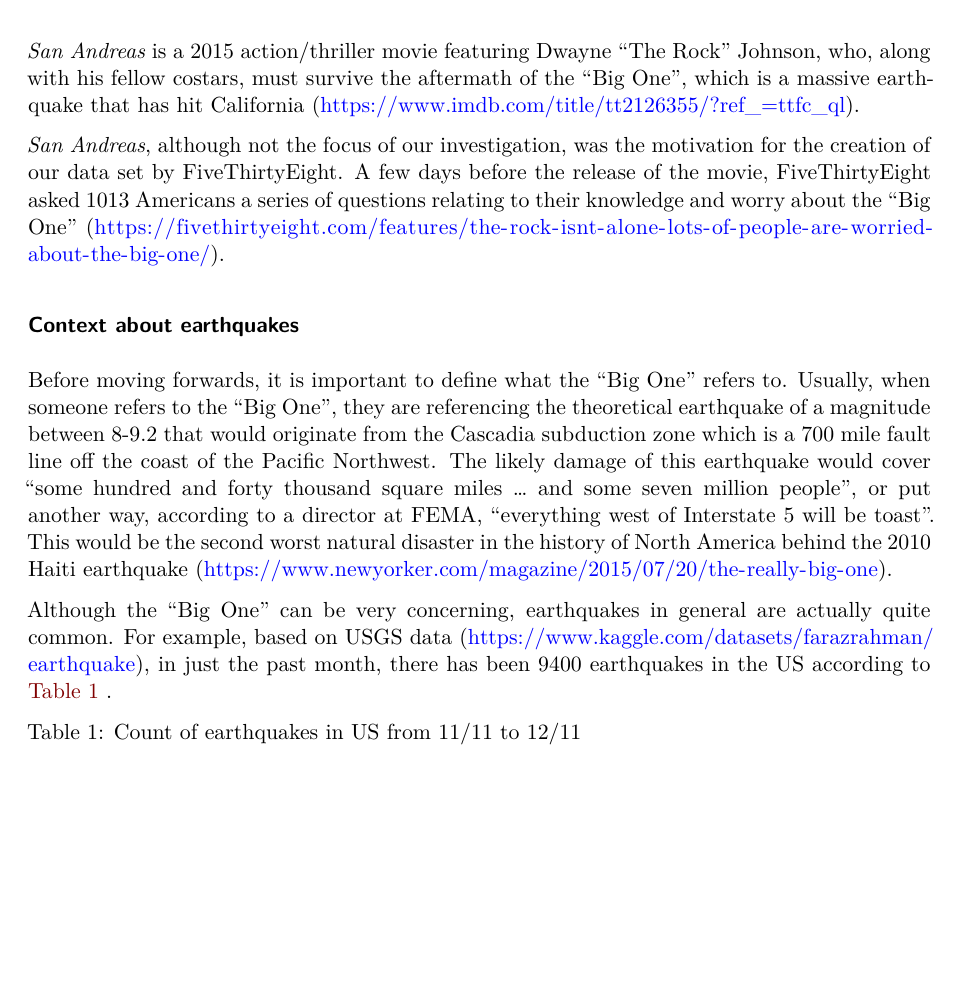
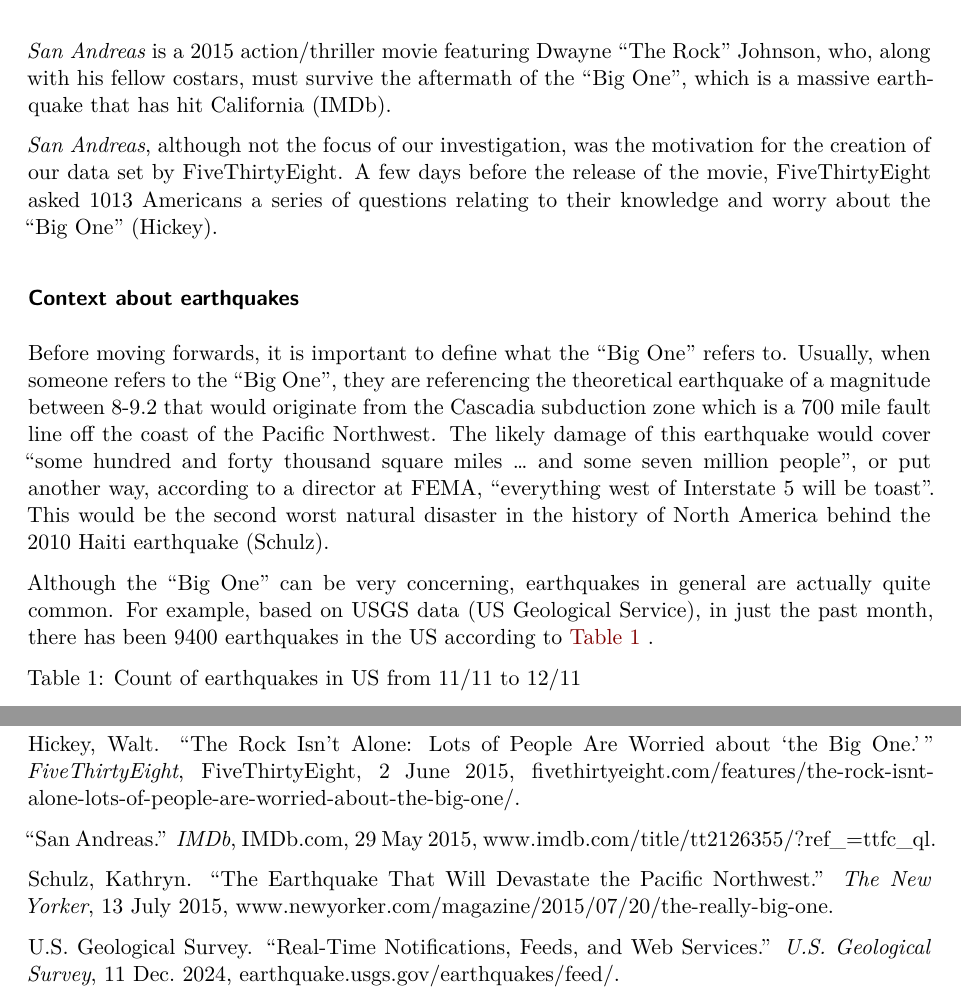
Before and after one commit to Stat184-Fall2024/SEC2_FP_Leona-Pierce_Matt-Collins, a Quarto document (earthquake.qmd): part of page 1 of 11 before the commit and two parts of pages 1 and 7 of 13 after it, the two joined at a grey line, cut so that both start at the same text, the shorter picture padded with empty space. Rendered offline with R 4.5, knitr and Pandoc in place of Quarto, then LaTeX, with nearby package versions; the code chunks are not run, so their results and figures are left out.

Commit message:
Added citations

````diff
--- a/earthquake.qmd
+++ b/earthquake.qmd
@@ -21,15 +21,15 @@ library(usmap)
 
 # Intro
 
-*San Andreas* is a 2015 action/thriller movie featuring Dwayne "The Rock" Johnson, who, along with his fellow costars, must survive the aftermath of the "Big One", which is a massive earthquake that has hit California (<https://www.imdb.com/title/tt2126355/?ref_=ttfc_ql>).
+*San Andreas* is a 2015 action/thriller movie featuring Dwayne "The Rock" Johnson, who, along with his fellow costars, must survive the aftermath of the "Big One", which is a massive earthquake that has hit California (IMDb).
 
-*San Andreas*, although not the focus of our investigation, was the motivation for the creation of our data set by FiveThirtyEight. A few days before the release of the movie, FiveThirtyEight asked 1013 Americans a series of questions relating to their knowledge and worry about the "Big One" (<https://fivethirtyeight.com/features/the-rock-isnt-alone-lots-of-people-are-worried-about-the-big-one/>).
+*San Andreas*, although not the focus of our investigation, was the motivation for the creation of our data set by FiveThirtyEight. A few days before the release of the movie, FiveThirtyEight asked 1013 Americans a series of questions relating to their knowledge and worry about the "Big One" (Hickey).
 
 ### Context about earthquakes
 
-Before moving forwards, it is important to define what the "Big One" refers to. Usually, when someone refers to the "Big One", they are referencing the theoretical earthquake of a magnitude between 8-9.2 that would originate from the Cascadia subduction zone which is a 700 mile fault line off the coast of the Pacific Northwest. The likely damage of this earthquake would cover "some hundred and forty thousand square miles ... and some seven million people", or put another way, according to a director at FEMA, "everything west of Interstate 5 will be toast". This would be the second worst natural disaster in the history of North America behind the 2010 Haiti earthquake (<https://www.newyorker.com/magazine/2015/07/20/the-really-big-one>).
+Before moving forwards, it is important to define what the "Big One" refers to. Usually, when someone refers to the "Big One", they are referencing the theoretical earthquake of a magnitude between 8-9.2 that would originate from the Cascadia subduction zone which is a 700 mile fault line off the coast of the Pacific Northwest. The likely damage of this earthquake would cover "some hundred and forty thousand square miles ... and some seven million people", or put another way, according to a director at FEMA, "everything west of Interstate 5 will be toast". This would be the second worst natural disaster in the history of North America behind the 2010 Haiti earthquake (Schulz).
 
-Although the "Big One" can be very concerning, earthquakes in general are actually quite common. For example, based on USGS data (<https://www.kaggle.com/datasets/farazrahman/earthquake>), in just the past month, there has been 9400 earthquakes in the US according to @tbl-monthly-count .
+Although the "Big One" can be very concerning, earthquakes in general are actually quite common. For example, based on USGS data (US Geological Service), in just the past month, there has been 9400 earthquakes in the US according to @tbl-monthly-count .
 
 ```{r}
 #| label: tbl-monthly-count
@@ -480,5 +480,21 @@ Beyond this initial trend, any other conclusions would likely require greater in
 
 # Conclusion
 
+\newpage
+
+# Works Cited
+
+Hickey, Walt. “The Rock Isn’t Alone: Lots of People Are Worried about ‘the Big One.’” *FiveThirtyEight*, FiveThirtyEight, 2 June 2015, fivethirtyeight.com/features/the-rock-isnt-alone-lots-of-people-are-worried-about-the-big-one/.
+
+“San Andreas.” *IMDb*, IMDb.com, 29 May 2015, www.imdb.com/title/tt2126355/?ref\_=ttfc_ql.
+
+Schulz, Kathryn. “The Earthquake That Will Devastate the Pacific Northwest.” *The New Yorker*, 13 July 2015, www.newyorker.com/magazine/2015/07/20/the-really-big-one.
+
+U.S. Geological Survey. “Real-Time Notifications, Feeds, and Web Services.” *U.S. Geological Survey*, 11 Dec. 2024, earthquake.usgs.gov/earthquakes/feed/.
+
+\newpage
+
+# Code Appendix
+
 ```{r codeAppend, ref.label=knitr::all_labels(), echo=TRUE, eval=FALSE}
 ```
````
Also changed, not shown: earthquake.pdf.
